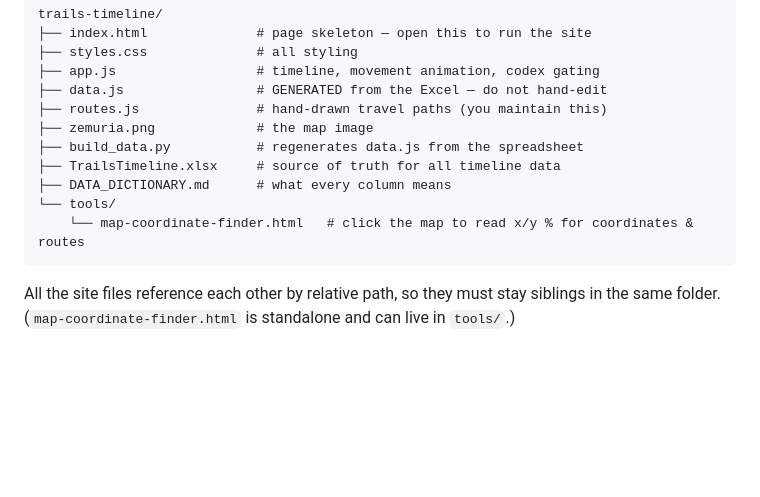
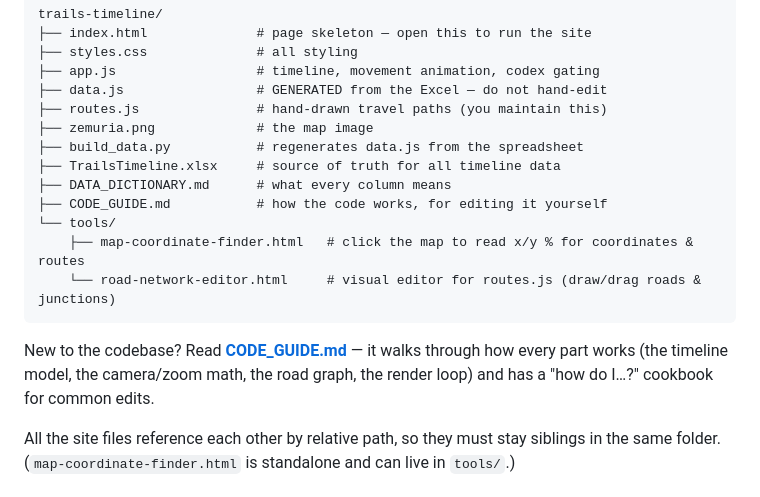
Before and after one commit to Valen0604/trails_orbal_atlas, a Markdown page: README.md, the part around the change. GitHub-like rendering; blank space fills up the shorter version.

Commit message:
Add code_guide.md and update README.md with new information about coding standards and best practices.

````diff
--- a/README.md
+++ b/README.md
@@ -27,9 +27,15 @@ trails-timeline/
 ├── build_data.py           # regenerates data.js from the spreadsheet
 ├── TrailsTimeline.xlsx     # source of truth for all timeline data
 ├── DATA_DICTIONARY.md      # what every column means
+├── CODE_GUIDE.md           # how the code works, for editing it yourself
 └── tools/
-    └── map-coordinate-finder.html   # click the map to read x/y % for coordinates & routes
+    ├── map-coordinate-finder.html   # click the map to read x/y % for coordinates & routes
+    └── road-network-editor.html     # visual editor for routes.js (draw/drag roads & junctions)
 ```
+
+New to the codebase? Read **[CODE_GUIDE.md](CODE_GUIDE.md)** — it walks through how every part
+works (the timeline model, the camera/zoom math, the road graph, the render loop) and has a
+"how do I…?" cookbook for common edits.
 
 All the site files reference each other by relative path, so they must stay siblings in the
 same folder. (`map-coordinate-finder.html` is standalone and can live in `tools/`.)
````
Also changed, not shown: CODE_GUIDE.md (added, +463 -0 lines).
